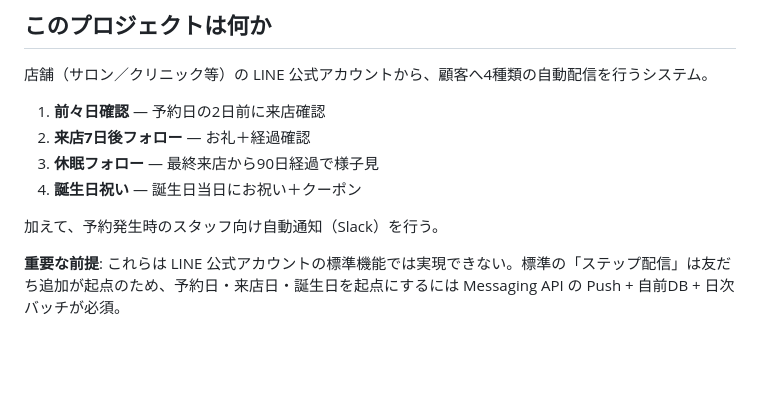
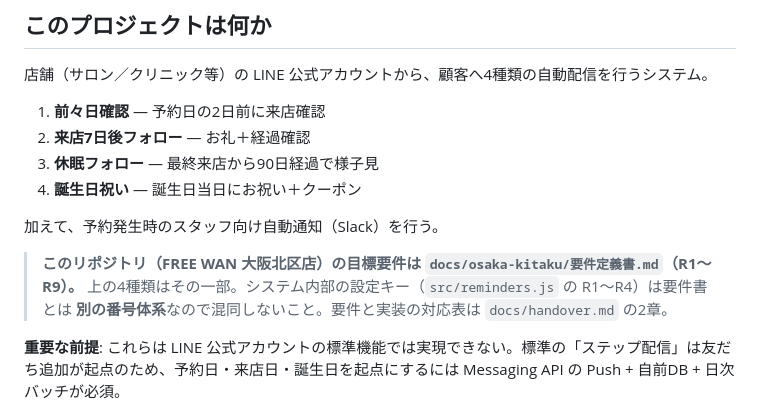
Before and after one commit to emcyrup/freewan, a Markdown page: CLAUDE.md, the part around the change. Drawn GitHub-style; blank space fills up the shorter version.

```diff
--- a/CLAUDE.md
+++ b/CLAUDE.md
@@ -10,6 +10,10 @@
 4. **誕生日祝い** — 誕生日当日にお祝い＋クーポン
 
 加えて、予約発生時のスタッフ向け自動通知（Slack）を行う。
+
+> **このリポジトリ（FREE WAN 大阪北区店）の目標要件は `docs/osaka-kitaku/要件定義書.md`（R1〜R9）。**
+> 上の4種類はその一部。システム内部の設定キー（`src/reminders.js` の R1〜R4）は要件書とは
+> **別の番号体系**なので混同しないこと。要件と実装の対応表は `docs/handover.md` の2章。
 
 **重要な前提**: これらは LINE 公式アカウントの標準機能では実現できない。標準の「ステップ配信」は友だち追加が起点のため、予約日・来店日・誕生日を起点にするには Messaging API の Push + 自前DB + 日次バッチが必須。
 
```
Also changed, not shown: docs/handover.md (+39 -15 lines).
